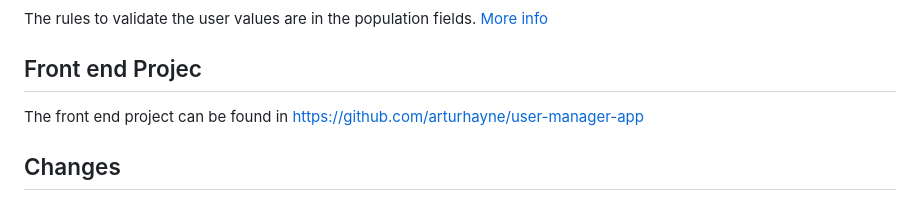
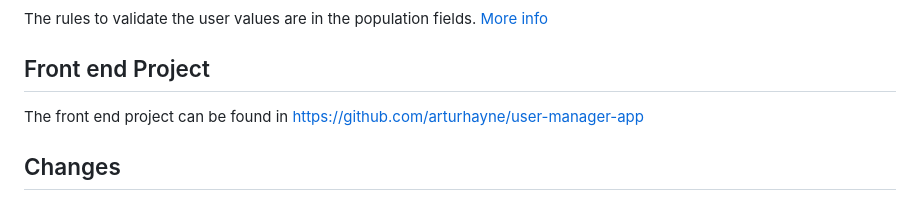
Before and after one commit to arturhayne/user-manager, a Markdown page: Readme.md, the part around the change. Drawn GitHub-style.

```diff
--- a/Readme.md
+++ b/Readme.md
@@ -6,7 +6,7 @@ This project is a PHP-based web application that serves as an API for managing p
 The rules to validate the user values are in the population fields.
 [More info](support/php-tech-test.pdf)
 
-## Front end Projec
+## Front end Project
 The front end project can be found in https://github.com/arturhayne/user-manager-app
 
 ## Changes
```
